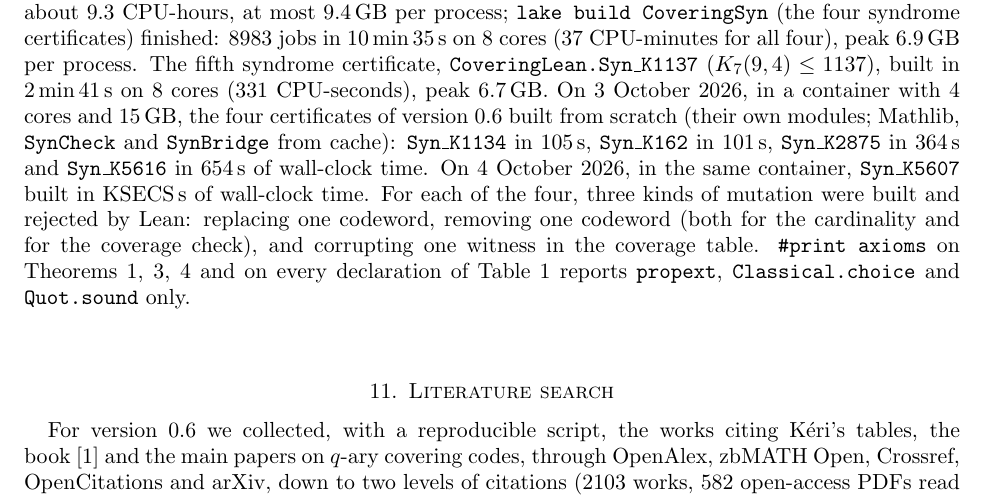
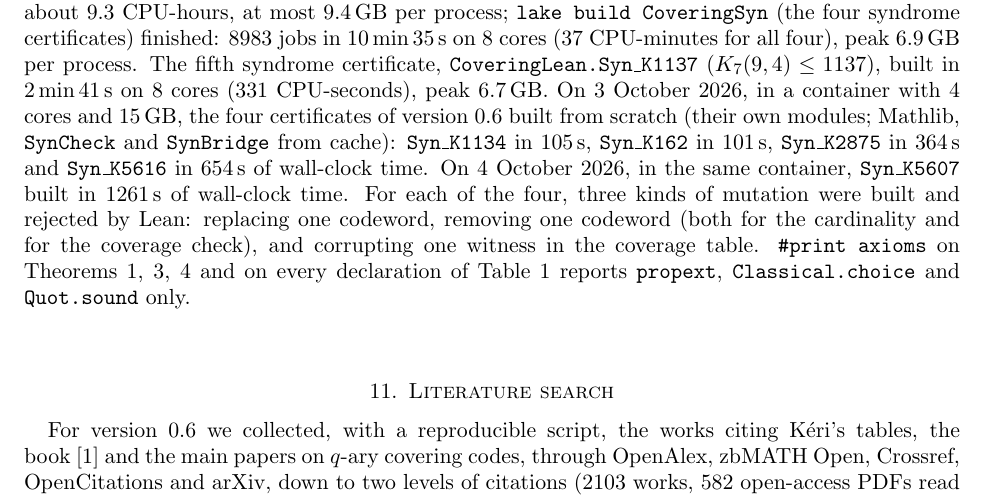
Before and after one commit to thiagopatzdorf/Matematica, a LaTeX paper (paper/main.tex): part of page 5 of 6, cut so that both start at the same text. Compiled offline with pdfLaTeX.

Commit message:
docs(v0.7): ledger, cartões, paper e testes com K_7(10,4) ≤ 5607 e K_7(4,2) = 19
Co-Authored-By: James.V1 <noreply@factory.mybagcenter.com>

```diff
--- a/paper/main.tex
+++ b/paper/main.tex
@@ -201,7 +201,7 @@ On 2 October 2026, on a virtual machine of type \texttt{e2-highmem-8}, Lean~4.34
 \texttt{lake build CoveringSyn} (the four syndrome certificates) finished: $8983$ jobs in $10$\,min\,$35$\,s on 8 cores ($37$ CPU-minutes for all four), peak $6.9$\,GB per process.
 The fifth syndrome certificate, \texttt{CoveringLean.\allowbreak Syn\_\allowbreak K1137} ($K_7(9,4)\le 1137$), built in $2$\,min\,$41$\,s on 8 cores ($331$ CPU-seconds), peak $6.7$\,GB.
 On 3 October 2026, in a container with 4 cores and 15\,GB, the four certificates of version~0.6 built from scratch (their own modules; Mathlib, \texttt{SynCheck} and \texttt{SynBridge} from cache): \texttt{Syn\_\allowbreak K1134} in $105$\,s, \texttt{Syn\_\allowbreak K162} in $101$\,s, \texttt{Syn\_\allowbreak K2875} in $364$\,s and \texttt{Syn\_\allowbreak K5616} in $654$\,s of wall-clock time.
-On 4 October 2026, in the same container, \texttt{Syn\_\allowbreak K5607} built in KSECS\,s of wall-clock time.
+On 4 October 2026, in the same container, \texttt{Syn\_\allowbreak K5607} built in 1261\,s of wall-clock time.
 For each of the four, three kinds of mutation were built and rejected by Lean: replacing one codeword, removing one codeword (both for the cardinality and for the coverage check), and corrupting one witness in the coverage table.
 \texttt{\#print axioms} on Theorems~\ref{thm:k794}, \ref{thm:ge11}, \ref{thm:eq12} and on every declaration of Table~\ref{tab:other} reports \texttt{propext}, \texttt{Classical.\allowbreak choice} and \texttt{Quot.\allowbreak sound} only.
 
```
Also changed, not shown: 6 other files.
